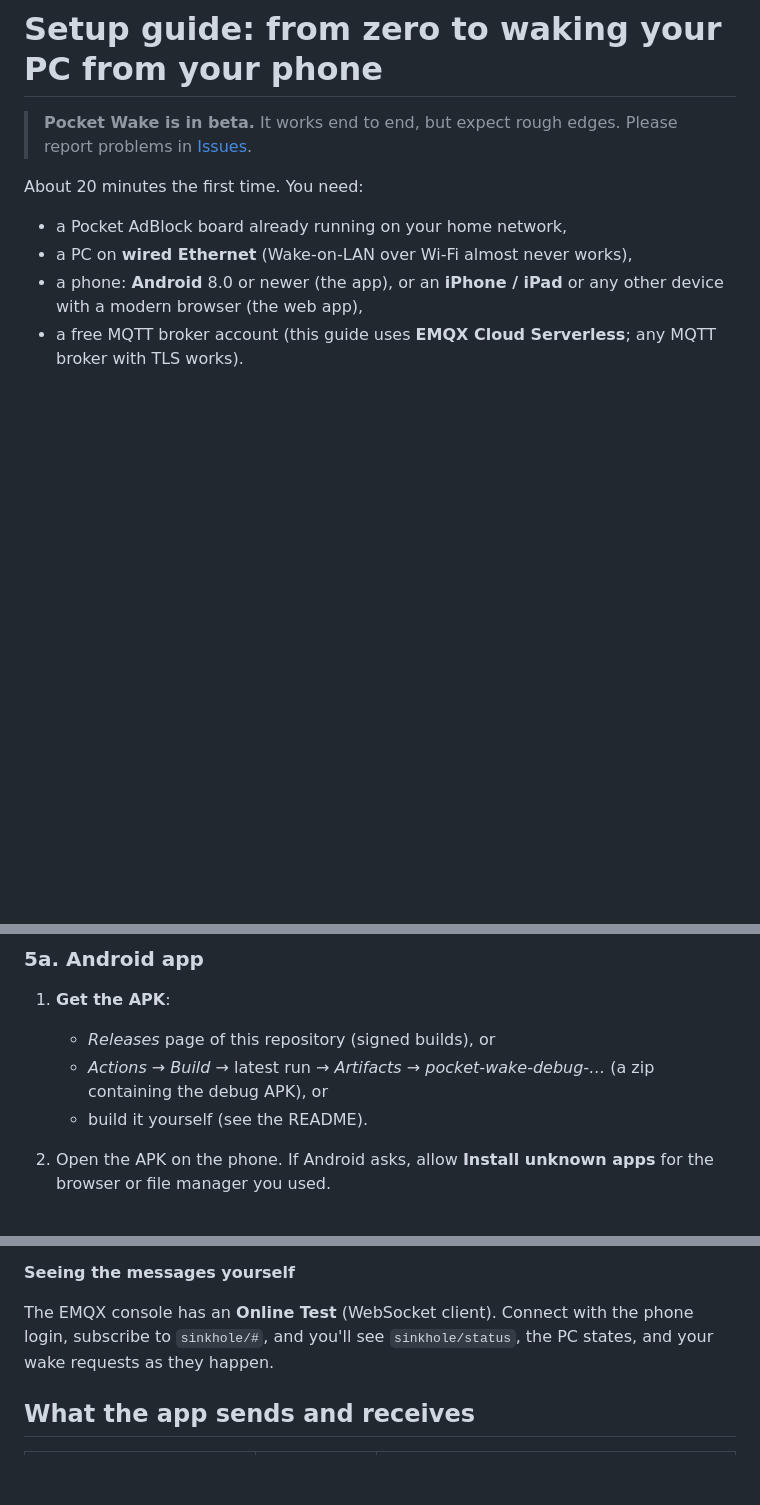
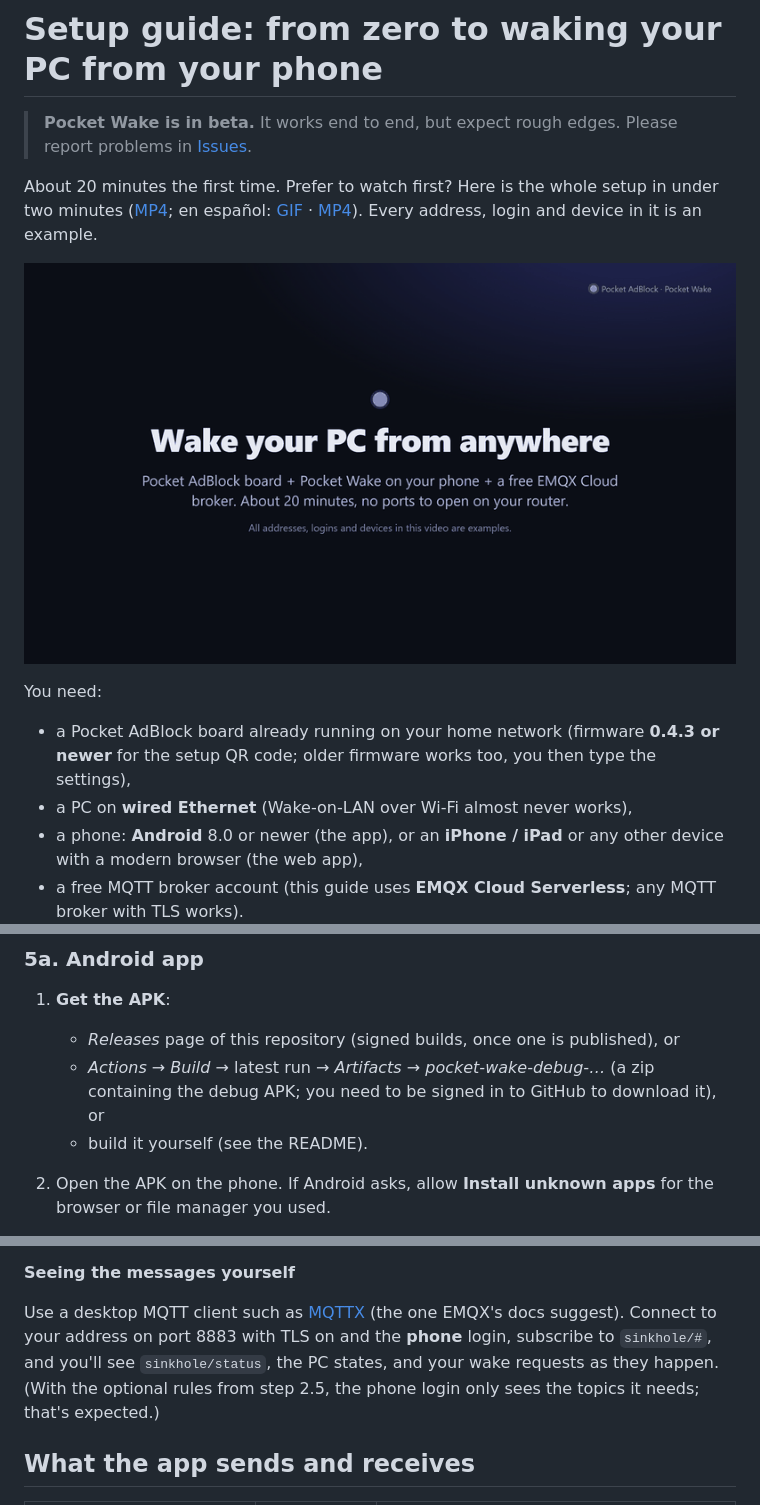
Before and after one commit to joanrra2/pocket-wake, a Markdown page: docs/SETUP.md, 3 parts joined by grey strips. GitHub-like rendering; pictures changed too: docs/media/wake-setup-en.gif (added); blank space fills up the shorter version.

```diff
--- a/docs/SETUP.md
+++ b/docs/SETUP.md
@@ -3,9 +3,16 @@
 > **Pocket Wake is in beta.** It works end to end, but expect rough edges. Please report
 > problems in [Issues](https://github.com/joanrra2/pocket-wake/issues).
 
-About 20 minutes the first time. You need:
+About 20 minutes the first time. Prefer to watch first? Here is the whole setup in under
+two minutes ([MP4](media/wake-setup-en.mp4); en español: [GIF](media/wake-setup-es.gif) ·
+[MP4](media/wake-setup-es.mp4)). Every address, login and device in it is an example.
 
-- a Pocket AdBlock board already running on your home network,
+<p align="center"><img src="media/wake-setup-en.gif" width="800" alt="Setup walkthrough: prepare the PC, create a free EMQX Cloud broker with two logins, connect the board, add the PC, scan the board's QR code with the phone, test the connection and wake the PC"></p>
+
+You need:
+
+- a Pocket AdBlock board already running on your home network (firmware **0.4.3 or
+  newer** for the setup QR code; older firmware works too, you then type the settings),
 - a PC on **wired Ethernet** (Wake-on-LAN over Wi-Fi almost never works),
 - a phone: **Android** 8.0 or newer (the app), or an **iPhone / iPad** or any other device with
   a modern browser (the web app),
@@ -139,9 +165,9 @@ Both versions do the same thing and can be used side by side with the same phone
 ### 5a. Android app
 
 1. **Get the APK**:
-   - *Releases* page of this repository (signed builds), or
+   - *Releases* page of this repository (signed builds, once one is published), or
    - *Actions → Build →* latest run *→ Artifacts → pocket-wake-debug-…* (a zip containing
-     the debug APK), or
+     the debug APK; you need to be signed in to GitHub to download it), or
    - build it yourself (see the README).
 2. Open the APK on the phone. If Android asks, allow **Install unknown apps** for the
    browser or file manager you used.
@@ -239,9 +265,11 @@ Then connect to the PC with Remote Desktop, RustDesk, AnyDesk, Parsec…
 
 **Seeing the messages yourself**
 
-The EMQX console has an **Online Test** (WebSocket client). Connect with the phone login,
+Use a desktop MQTT client such as [MQTTX](https://mqttx.app/) (the one EMQX's docs
+suggest). Connect to your address on port 8883 with TLS on and the **phone** login,
 subscribe to `sinkhole/#`, and you'll see `sinkhole/status`, the PC states, and your wake
-requests as they happen.
+requests as they happen. (With the optional rules from step 2.5, the phone login only sees
+the topics it needs; that's expected.)
 
 ## What the app sends and receives
 
```
Also changed, not shown: other parts of docs/SETUP.md (+39 -20 lines), README.md (+4 -0 lines), docs/media/wake-setup-es.gif (added), 2 other files.
